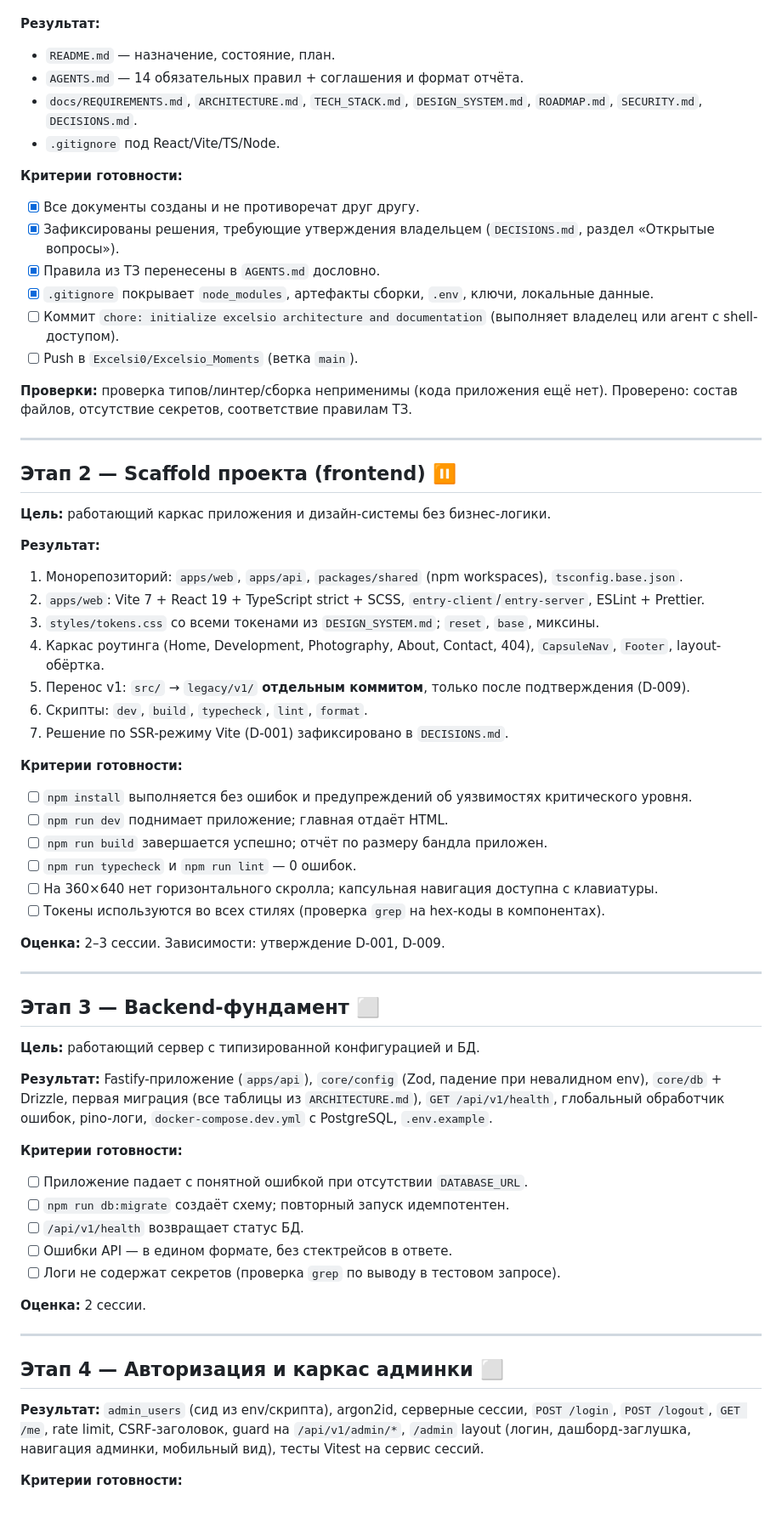
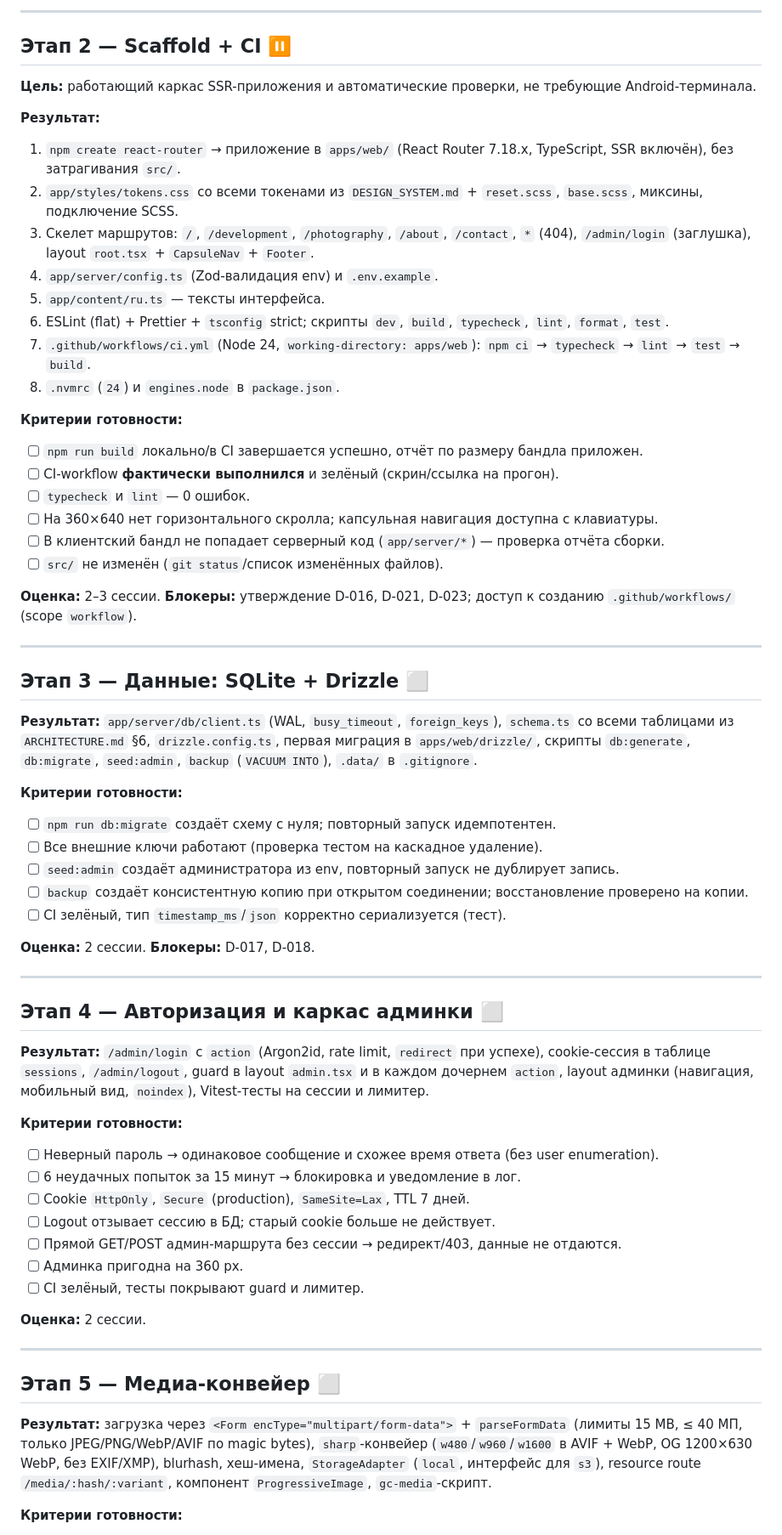
Before and after one commit to Excelsi0/Excelsio_Moments, a Markdown page: docs/ROADMAP.md, the part around one of its changes. Shown at 85% size. Rendered like a GitHub page; blank space fills up the shorter version.

```diff
--- a/docs/ROADMAP.md
+++ b/docs/ROADMAP.md
@@ -32,72 +61,70 @@
+---
+
+## Этап 2 — Scaffold + CI ⏸
+
+**Цель:** работающий каркас SSR-приложения и автоматические проверки, не требующие Android-терминала.
 
 **Результат:**
 
-- `README.md` — назначение, состояние, план.
-- `AGENTS.md` — 14 обязательных правил + соглашения и формат отчёта.
-- `docs/REQUIREMENTS.md`, `ARCHITECTURE.md`, `TECH_STACK.md`, `DESIGN_SYSTEM.md`, `ROADMAP.md`, `SECURITY.md`, `DECISIONS.md`.
-- `.gitignore` под React/Vite/TS/Node.
+1. `npm create react-router` → приложение в `apps/web/` (React Router 7.18.x, TypeScript, SSR включён), без затрагивания `src/`.
+2. `app/styles/tokens.css` со всеми токенами из `DESIGN_SYSTEM.md` + `reset.scss`, `base.scss`, миксины, подключение SCSS.
+3. Скелет маршрутов: `/`, `/development`, `/photography`, `/about`, `/contact`, `*` (404), `/admin/login` (заглушка), layout `root.tsx` + `CapsuleNav` + `Footer`.
+4. `app/server/config.ts` (Zod-валидация env) и `.env.example`.
+5. `app/content/ru.ts` — тексты интерфейса.
+6. ESLint (flat) + Prettier + `tsconfig` strict; скрипты `dev`, `build`, `typecheck`, `lint`, `format`, `test`.
+7. `.github/workflows/ci.yml` (Node 24, `working-directory: apps/web`): `npm ci` → `typecheck` → `lint` → `test` → `build`.
+8. `.nvmrc` (`24`) и `engines.node` в `package.json`.
 
 **Критерии готовности:**
 
-- [x] Все документы созданы и не противоречат друг другу.
-- [x] Зафиксированы решения, требующие утверждения владельцем (`DECISIONS.md`, раздел «Открытые вопросы»).
-- [x] Правила из ТЗ перенесены в `AGENTS.md` дословно.
-- [x] `.gitignore` покрывает `node_modules`, артефакты сборки, `.env`, ключи, локальные данные.
-- [ ] Коммит `chore: initialize excelsio architecture and documentation` (выполняет владелец или агент с shell-доступом).
-- [ ] Push в `Excelsi0/Excelsio_Moments` (ветка `main`).
+- [ ] `npm run build` локально/в CI завершается успешно, отчёт по размеру бандла приложен.
+- [ ] CI-workflow **фактически выполнился** и зелёный (скрин/ссылка на прогон).
+- [ ] `typecheck` и `lint` — 0 ошибок.
+- [ ] На 360×640 нет горизонтального скролла; капсульная навигация доступна с клавиатуры.
+- [ ] В клиентский бандл не попадает серверный код (`app/server/*`) — проверка отчёта сборки.
+- [ ] `src/` не изменён (`git status`/список изменённых файлов).
 
-**Проверки:** проверка типов/линтер/сборка неприменимы (кода приложения ещё нет). Проверено: состав файлов, отсутствие секретов, соответствие правилам ТЗ.
+**Оценка:** 2–3 сессии. **Блокеры:** утверждение D-016, D-021, D-023; доступ к созданию `.github/workflows/` (scope `workflow`).
 
 ---
 
-## Этап 2 — Scaffold проекта (frontend) ⏸
+## Этап 3 — Данные: SQLite + Drizzle ⬜
 
-**Цель:** работающий каркас приложения и дизайн-системы без бизнес-логики.
-
-**Результат:**
-
-1. Монорепозиторий: `apps/web`, `apps/api`, `packages/shared` (npm workspaces), `tsconfig.base.json`.
-2. `apps/web`: Vite 7 + React 19 + TypeScript strict + SCSS, `entry-client`/`entry-server`, ESLint + Prettier.
-3. `styles/tokens.css` со всеми токенами из `DESIGN_SYSTEM.md`; `reset`, `base`, миксины.
-4. Каркас роутинга (Home, Development, Photography, About, Contact, 404), `CapsuleNav`, `Footer`, layout-обёртка.
-5. Перенос v1: `src/` → `legacy/v1/` **отдельным коммитом**, только после подтверждения (D-009).
-6. Скрипты: `dev`, `build`, `typecheck`, `lint`, `format`.
-7. Решение по SSR-режиму Vite (D-001) зафиксировано в `DECISIONS.md`.
+**Результат:** `app/server/db/client.ts` (WAL, `busy_timeout`, `foreign_keys`), `schema.ts` со всеми таблицами из `ARCHITECTURE.md` §6, `drizzle.config.ts`, первая миграция в `apps/web/drizzle/`, скрипты `db:generate`, `db:migrate`, `seed:admin`, `backup` (`VACUUM INTO`), `.data/` в `.gitignore`.
 
 **Критерии готовности:**
 
-- [ ] `npm install` выполняется без ошибок и предупреждений об уязвимостях критического уровня.
-- [ ] `npm run dev` поднимает приложение; главная отдаёт HTML.
-- [ ] `npm run build` завершается успешно; отчёт по размеру бандла приложен.
-- [ ] `npm run typecheck` и `npm run lint` — 0 ошибок.
-- [ ] На 360×640 нет горизонтального скролла; капсульная навигация доступна с клавиатуры.
-- [ ] Токены используются во всех стилях (проверка `grep` на hex-коды в компонентах).
+- [ ] `npm run db:migrate` создаёт схему с нуля; повторный запуск идемпотентен.
+- [ ] Все внешние ключи работают (проверка тестом на каскадное удаление).
+- [ ] `seed:admin` создаёт администратора из env, повторный запуск не дублирует запись.
+- [ ] `backup` создаёт консистентную копию при открытом соединении; восстановление проверено на копии.
+- [ ] CI зелёный, тип `timestamp_ms`/`json` корректно сериализуется (тест).
 
-**Оценка:** 2–3 сессии. Зависимости: утверждение D-001, D-009.
+**Оценка:** 2 сессии. **Блокеры:** D-017, D-018.
 
 ---
 
-## Этап 3 — Backend-фундамент ⬜
+## Этап 4 — Авторизация и каркас админки ⬜
 
-**Цель:** работающий сервер с типизированной конфигурацией и БД.
-
-**Результат:** Fastify-приложение (`apps/api`), `core/config` (Zod, падение при невалидном env), `core/db` + Drizzle, первая миграция (все таблицы из `ARCHITECTURE.md`), `GET /api/v1/health`, глобальный обработчик ошибок, pino-логи, `docker-compose.dev.yml` с PostgreSQL, `.env.example`.
+**Результат:** `/admin/login` с `action` (Argon2id, rate limit, `redirect` при успехе), cookie-сессия в таблице `sessions`, `/admin/logout`, guard в layout `admin.tsx` и в каждом дочернем `action`, layout админки (навигация, мобильный вид, `noindex`), Vitest-тесты на сессии и лимитер.
 
 **Критерии готовности:**
 
-- [ ] Приложение падает с понятной ошибкой при отсутствии `DATABASE_URL`.
-- [ ] `npm run db:migrate` создаёт схему; повторный запуск идемпотентен.
-- [ ] `/api/v1/health` возвращает статус БД.
-- [ ] Ошибки API — в едином формате, без стектрейсов в ответе.
-- [ ] Логи не содержат секретов (проверка `grep` по выводу в тестовом запросе).
+- [ ] Неверный пароль → одинаковое сообщение и схожее время ответа (без user enumeration).
+- [ ] 6 неудачных попыток за 15 минут → блокировка и уведомление в лог.
+- [ ] Cookie `HttpOnly`, `Secure` (production), `SameSite=Lax`, TTL 7 дней.
+- [ ] Logout отзывает сессию в БД; старый cookie больше не действует.
+- [ ] Прямой GET/POST админ-маршрута без сессии → редирект/403, данные не отдаются.
+- [ ] Админка пригодна на 360 px.
+- [ ] CI зелёный, тесты покрывают guard и лимитер.
 
 **Оценка:** 2 сессии.
 
 ---
 
-## Этап 4 — Авторизация и каркас админки ⬜
+## Этап 5 — Медиа-конвейер ⬜
 
-**Результат:** `admin_users` (сид из env/скрипта), argon2id, серверные сессии, `POST /login`, `POST /logout`, `GET /me`, rate limit, CSRF-заголовок, guard на `/api/v1/admin/*`, `/admin` layout (логин, дашборд-заглушка, навигация админки, мобильный вид), тесты Vitest на сервис сессий.
+**Результат:** загрузка через `<Form encType="multipart/form-data">` + `parseFormData` (лимиты 15 MB, ≤ 40 МП, только JPEG/PNG/WebP/AVIF по magic bytes), `sharp`-конвейер (`w480`/`w960`/`w1600` в AVIF + WebP, OG 1200×630 WebP, без EXIF/XMP), blurhash, хеш-имена, `StorageAdapter` (`local`, интерфейс для `s3`), resource route `/media/:hash/:variant`, компонент `ProgressiveImage`, `gc-media`-скрипт.
 
 **Критерии готовности:**
 
```
Also changed, not shown: other parts of docs/ROADMAP.md (+95 -82 lines).
